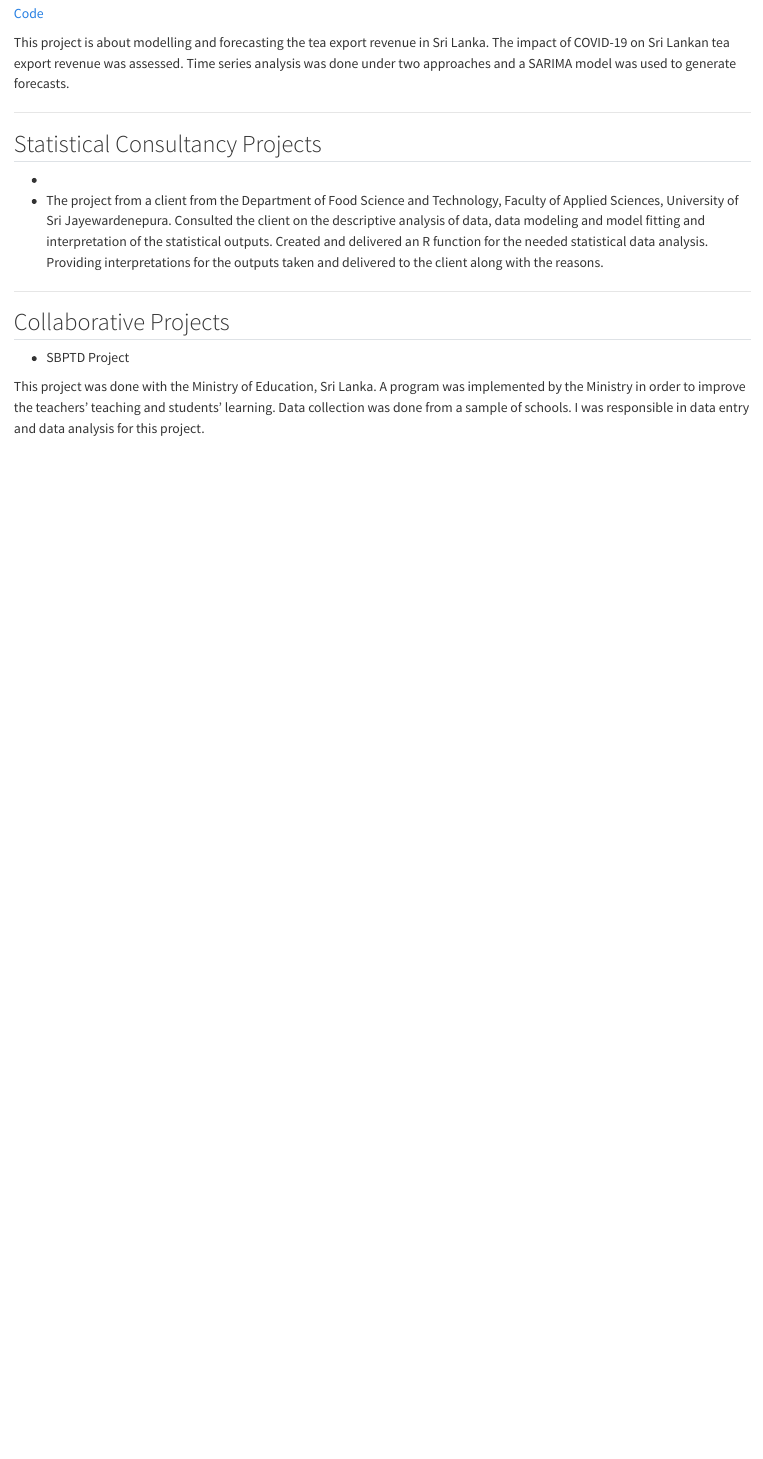
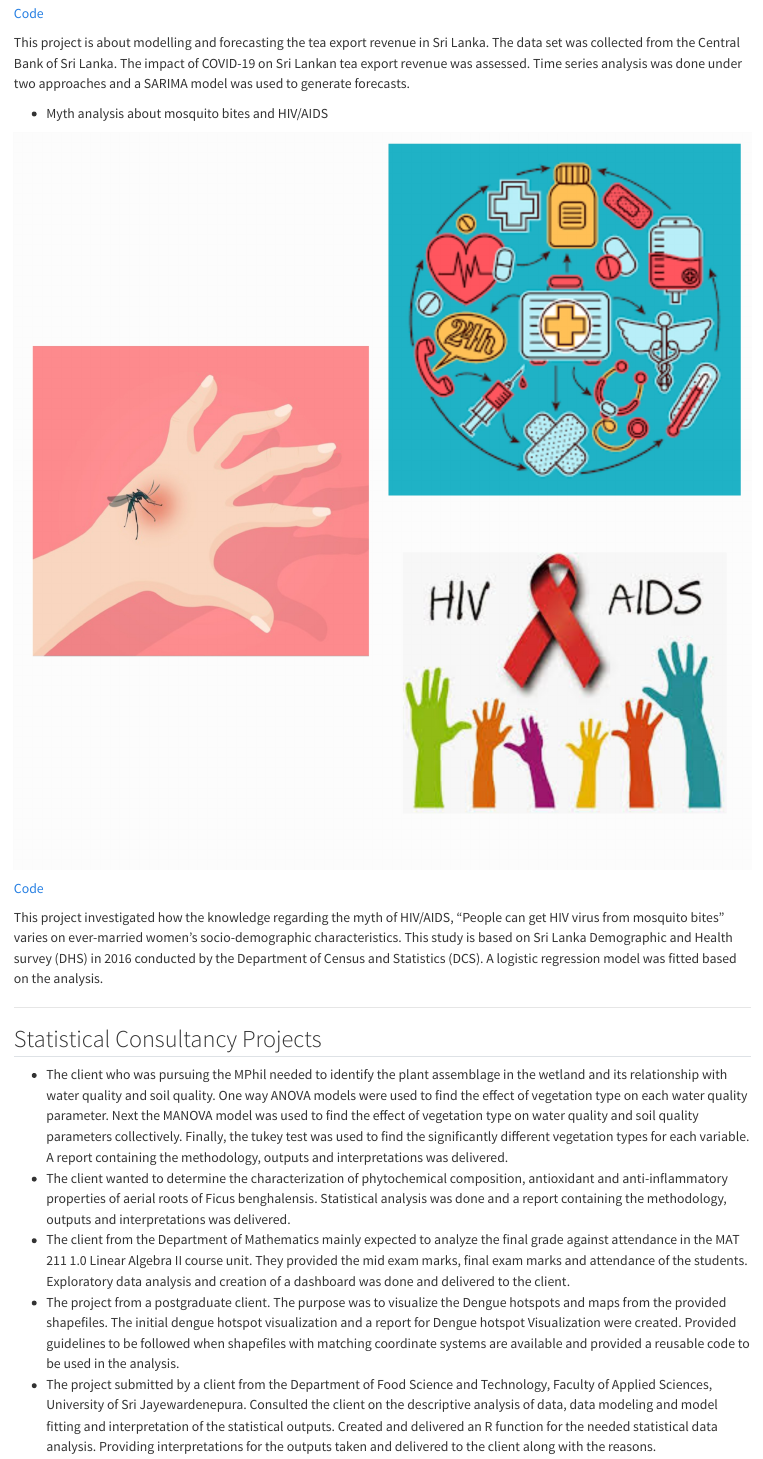
Before and after one commit to menashabs/menashabs.github.io, a Quarto document (1_projects/index.qmd): the page in a window 1100 px wide, from 2620 px down. Rendered offline with R 4.5, knitr and Pandoc in place of Quarto, with nearby package versions.

Commit message:
projects tab updated

```diff
--- a/1_projects/index.qmd
+++ b/1_projects/index.qmd
@@ -26,19 +26,28 @@
 
 <a href="https://github.com/menashabs/TeaExportRevenue_Analysis" target="_blank">Code</a><br>
 
-This project is about modelling and forecasting the tea export revenue in Sri Lanka. The impact of COVID-19 on Sri Lankan tea export revenue was assessed. Time series analysis was done under two approaches and a SARIMA model was used to generate forecasts.
+This project is about modelling and forecasting the tea export revenue in Sri Lanka. The data set was collected from the Central Bank of Sri Lanka. The impact of COVID-19 on Sri Lankan tea export revenue was assessed. Time series analysis was done under two approaches and a SARIMA model was used to generate forecasts.
+
+* Myth analysis about mosquito bites and HIV/AIDS
+
+![](image_mythanalysis.jpg)
+
+<a href="https://github.com/menashabs/MosquitoBiteMyth_Analysis" target="_blank">Code</a><br>
+
+This project investigated how the knowledge regarding the myth of HIV/AIDS, “People can get HIV virus from mosquito bites” varies on ever-married women’s socio-demographic characteristics. This study is based on Sri Lanka Demographic and Health survey (DHS) in 2016 conducted by the Department of Census and Statistics (DCS). A logistic regression model was fitted based on the analysis.
 
 ----
 
 ## Statistical Consultancy Projects
 
-*
-* The project from a client from the Department of Food Science and Technology, Faculty of Applied Sciences, University of Sri Jayewardenepura. Consulted the client on the descriptive analysis of data, data modeling and model fitting and interpretation of the statistical outputs. Created and delivered an R function for the needed statistical data analysis. Providing interpretations for the outputs taken and delivered to the client along with the reasons.
+* The client who was pursuing the MPhil needed to identify the plant assemblage in the wetland and its relationship with water quality and soil quality. One way ANOVA models were used to find the effect of vegetation type on each water quality parameter. Next the MANOVA model was used to find the effect of vegetation type on water quality and soil quality parameters collectively. Finally, the tukey test was used to find the significantly different vegetation types for each variable. A report containing the methodology, outputs and interpretations was delivered.
+* The client wanted to determine the characterization of phytochemical composition, antioxidant and anti-inflammatory properties of aerial roots of Ficus benghalensis. Statistical analysis was done and a report containing the methodology, outputs and interpretations was delivered.
+* The client from the Department of Mathematics mainly expected to analyze the final grade against attendance in the MAT 211 1.0 Linear Algebra II course unit. They provided the mid exam marks, final exam marks and attendance of the students. Exploratory data analysis and creation of a dashboard was done and delivered to the client.
+* The project from a postgraduate client. The purpose was to visualize the Dengue hotspots and maps from the provided shapefiles. The initial dengue hotspot visualization and a report for Dengue hotspot Visualization were created. Provided guidelines to be followed when shapefiles with matching coordinate systems are available and provided a reusable code to be used in the analysis.
+* The project submitted by a client from the Department of Food Science and Technology, Faculty of Applied Sciences, University of Sri Jayewardenepura. Consulted the client on the descriptive analysis of data, data modeling and model fitting and interpretation of the statistical outputs. Created and delivered an R function for the needed statistical data analysis. Providing interpretations for the outputs taken and delivered to the client along with the reasons.
 
 ----
 
 ## Collaborative Projects
 
-* SBPTD Project
-
-This project was done with the Ministry of Education, Sri Lanka. A program was implemented by the Ministry in order to improve the teachers' teaching and students' learning. Data collection was done from a sample of schools. I was responsible in data entry and data analysis for this project.
+* SBPTD project was done with the Ministry of Education, Sri Lanka. A program was implemented by the Ministry in order to improve the teachers' teaching and students' learning. Data collection was done from a sample of schools. I was responsible in data entry and data analysis for this project.
```
Also changed, not shown: 3_workshops/index.qmd (+4 -4 lines), .quarto/idx/1_projects/index.qmd.json, .quarto/idx/3_workshops/index.qmd.json, 1_projects/image_mythanalysis.jpg (added), docs/search.json, 2 other files.
